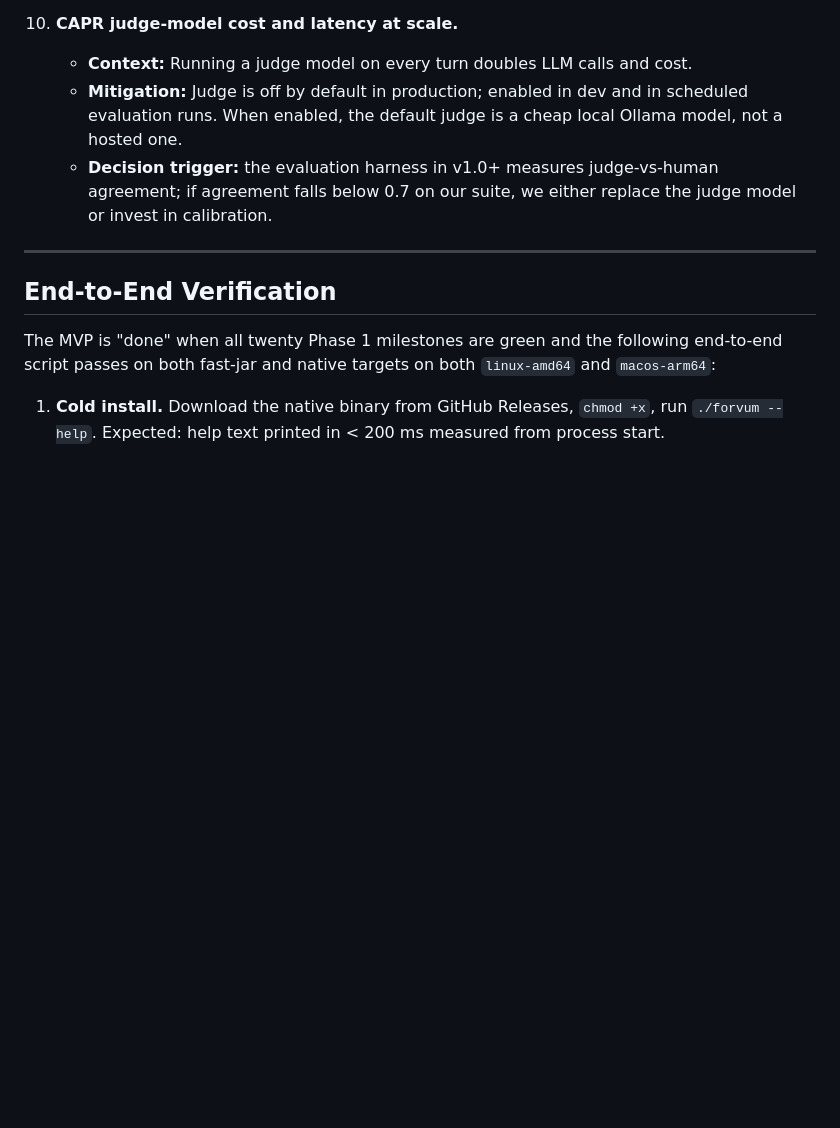
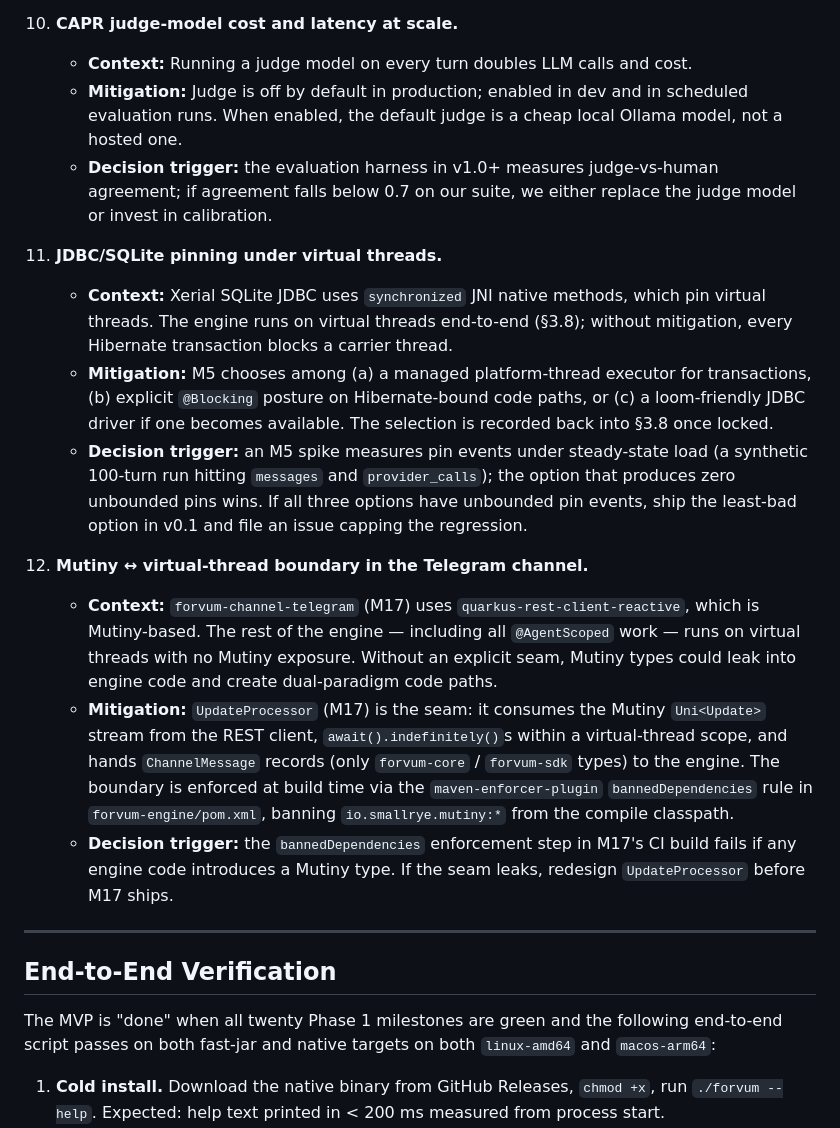
Before and after one commit to eldermoraes/forvum, a Markdown page: docs/ULTRAPLAN.md, the part around one of its changes. Drawn GitHub-style; blank space fills up the shorter version.

```diff
--- a/docs/ULTRAPLAN.md
+++ b/docs/ULTRAPLAN.md
@@ -1345,6 +1356,16 @@ Each item below is either a technical risk to validate early or a decision defer
     - **Mitigation:** Judge is off by default in production; enabled in dev and in scheduled evaluation runs. When enabled, the default judge is a cheap local Ollama model, not a hosted one.
     - **Decision trigger:** the evaluation harness in v1.0+ measures judge-vs-human agreement; if agreement falls below 0.7 on our suite, we either replace the judge model or invest in calibration.
 
+11. **JDBC/SQLite pinning under virtual threads.**
+    - **Context:** Xerial SQLite JDBC uses `synchronized` JNI native methods, which pin virtual threads. The engine runs on virtual threads end-to-end (§3.8); without mitigation, every Hibernate transaction blocks a carrier thread.
+    - **Mitigation:** M5 chooses among (a) a managed platform-thread executor for transactions, (b) explicit `@Blocking` posture on Hibernate-bound code paths, or (c) a loom-friendly JDBC driver if one becomes available. The selection is recorded back into §3.8 once locked.
+    - **Decision trigger:** an M5 spike measures pin events under steady-state load (a synthetic 100-turn run hitting `messages` and `provider_calls`); the option that produces zero unbounded pins wins. If all three options have unbounded pin events, ship the least-bad option in v0.1 and file an issue capping the regression.
+
+12. **Mutiny ↔ virtual-thread boundary in the Telegram channel.**
+    - **Context:** `forvum-channel-telegram` (M17) uses `quarkus-rest-client-reactive`, which is Mutiny-based. The rest of the engine — including all `@AgentScoped` work — runs on virtual threads with no Mutiny exposure. Without an explicit seam, Mutiny types could leak into engine code and create dual-paradigm code paths.
+    - **Mitigation:** `UpdateProcessor` (M17) is the seam: it consumes the Mutiny `Uni<Update>` stream from the REST client, `await().indefinitely()`s within a virtual-thread scope, and hands `ChannelMessage` records (only `forvum-core` / `forvum-sdk` types) to the engine. The boundary is enforced at build time via the `maven-enforcer-plugin` `bannedDependencies` rule in `forvum-engine/pom.xml`, banning `io.smallrye.mutiny:*` from the compile classpath.
+    - **Decision trigger:** the `bannedDependencies` enforcement step in M17's CI build fails if any engine code introduces a Mutiny type. If the seam leaks, redesign `UpdateProcessor` before M17 ships.
+
 ---
 
 ## End-to-End Verification
```
Also changed, not shown: other parts of docs/ULTRAPLAN.md (+11 -0 lines).
